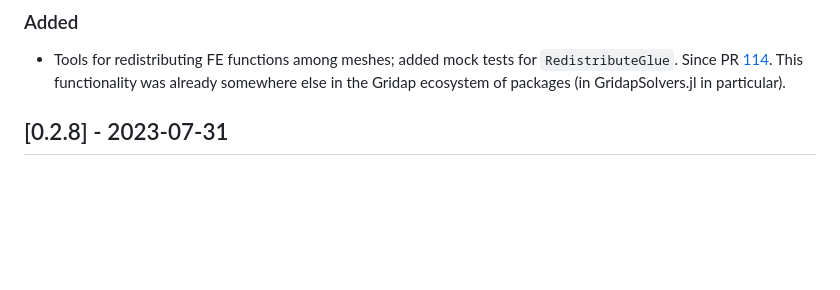
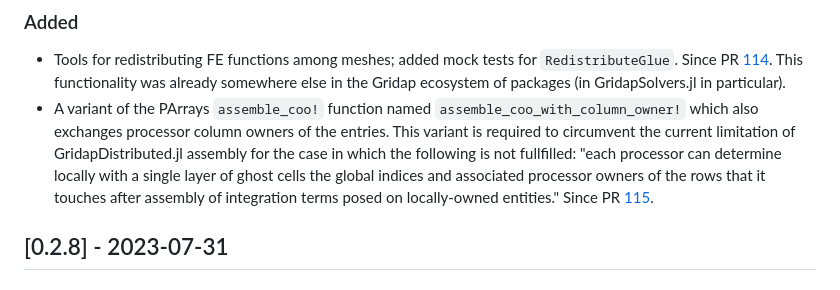
Before and after one commit to gridap/GridapDistributed.jl, a Markdown page: NEWS.md, the part around the change. Drawn GitHub-style; blank space fills up the shorter version.

Commit message:
Editing NEWS.md

```diff
--- a/NEWS.md
+++ b/NEWS.md
@@ -14,6 +14,7 @@ and this project adheres to [Semantic Versioning](https://semver.org/spec/v2.0.0
 ### Added
 
 - Tools for redistributing FE functions among meshes; added mock tests for `RedistributeGlue`. Since PR [114](https://github.com/gridap/GridapDistributed.jl/pull/114). This functionality was already somewhere else in the Gridap ecosystem of packages (in GridapSolvers.jl in particular).
+- A variant of the PArrays `assemble_coo!` function named `assemble_coo_with_column_owner!` which also exchanges processor column owners of the entries. This variant is required to circumvent the current limitation of GridapDistributed.jl assembly for the case in which the following is not fullfilled: "each processor can determine locally with a single layer of ghost cells the global indices and associated processor owners of the rows that it touches after assembly of integration terms posed on locally-owned entities." Since PR [115](https://github.com/gridap/GridapDistributed.jl/pull/115).
 
 
 ## [0.2.8] - 2023-07-31
```
